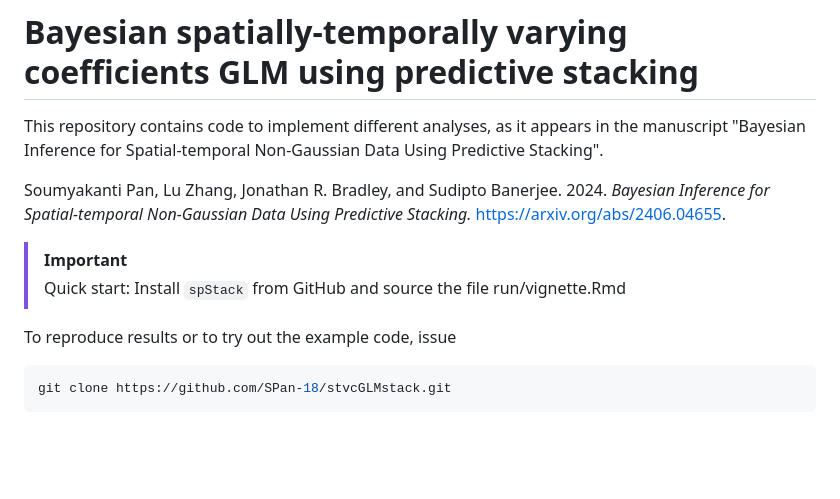
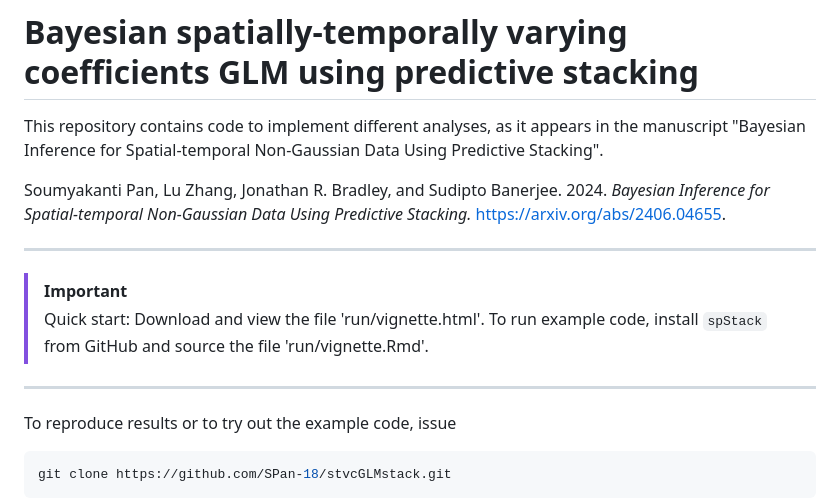
Before and after one commit to SPan-18/stvcGLMstack, a Markdown page: README.md, the part around the change. Drawn GitHub-style; blank space fills up the shorter version.

````diff
--- a/README.md
+++ b/README.md
@@ -7,8 +7,14 @@ Using Predictive Stacking".
 Soumyakanti Pan, Lu Zhang, Jonathan R. Bradley, and Sudipto Banerjee. 2024.
 _Bayesian Inference for Spatial-temporal Non-Gaussian Data Using Predictive Stacking._ https://arxiv.org/abs/2406.04655.
 
+***
+
 >[!IMPORTANT]
-> Quick start: Install `spStack` from GitHub and source the file run/vignette.Rmd
+> Quick start: Download and view the file 'run/vignette.html'.
+To run example code, install `spStack` from GitHub and source the file
+'run/vignette.Rmd'.
+
+***
 
 To reproduce results or to try out the example code, issue
 ```bash
````
